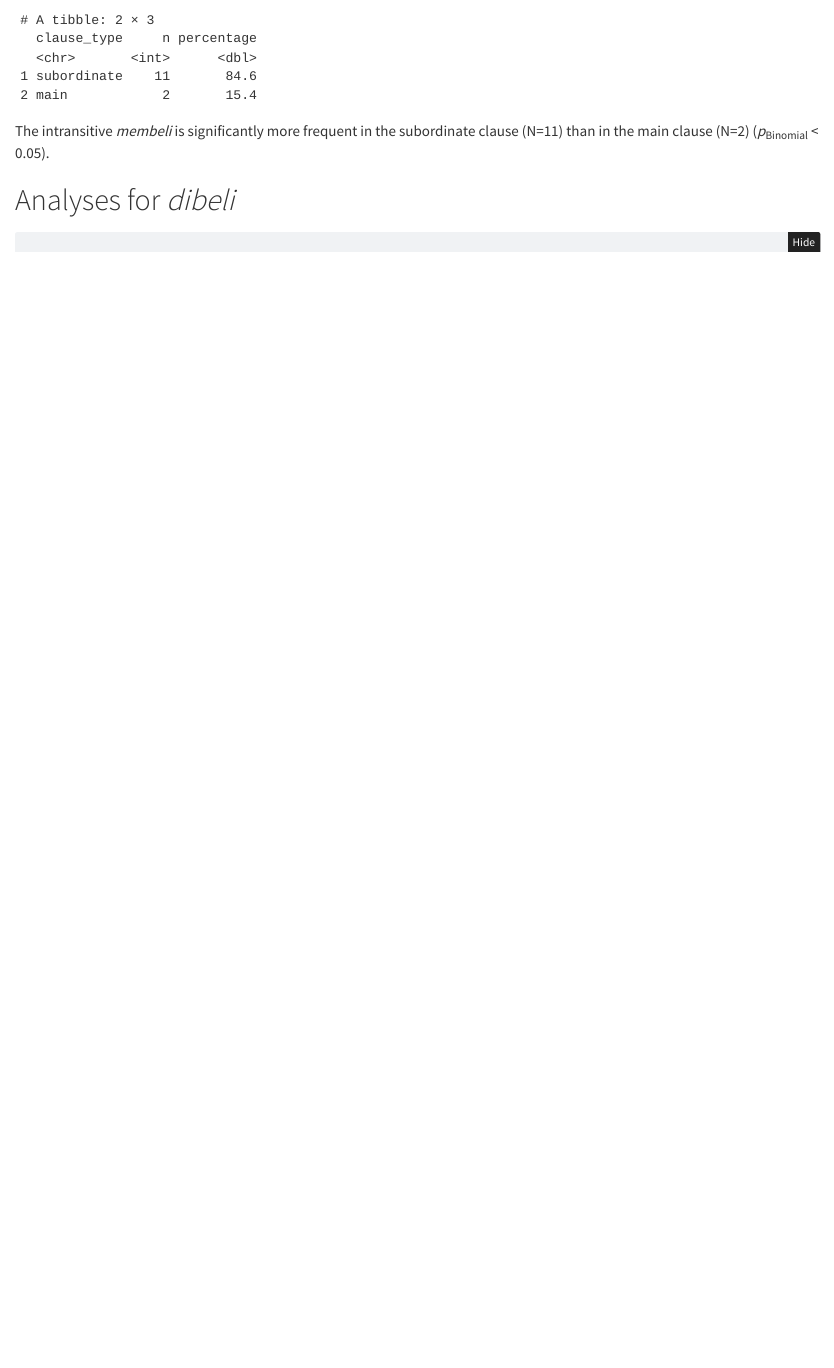
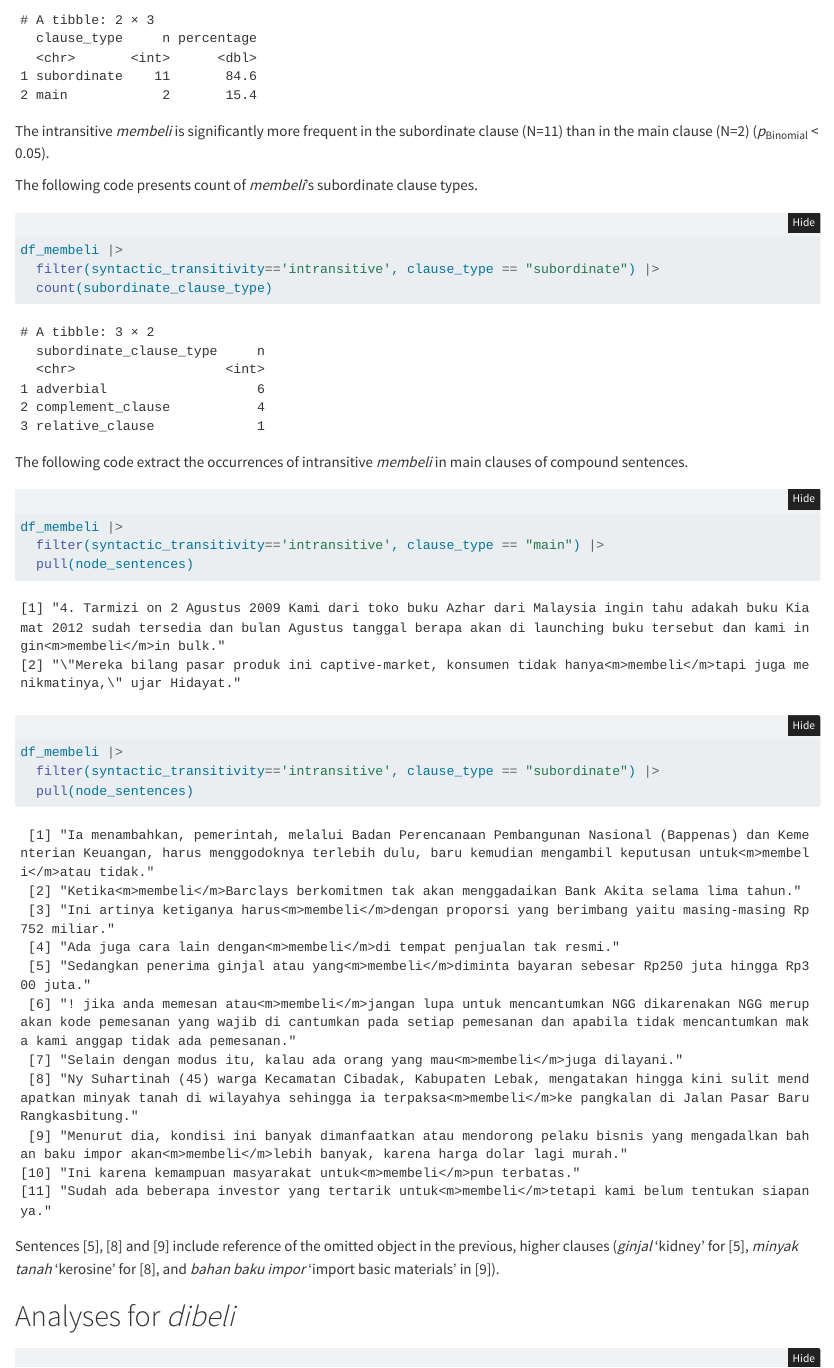
Before and after one commit to gederajeg/applicative-buy, a Quarto document (code/nusa-applicative-code.qmd): the page in a window 1100 px wide, from 4930 px down. Rendered offline with R 4.5, knitr and Pandoc in place of Quarto, with nearby package versions; folded parts are opened; some code elsewhere in the file could not run offline; long lines of code are wrapped.

Commit message:
Update R notebook with code and comments on the subordinate clause use of the intransitive membeli.

````diff
--- a/code/nusa-applicative-code.qmd
+++ b/code/nusa-applicative-code.qmd
@@ -219,6 +219,30 @@ intransitive_membeli_clause_type
 ```
 
 The intransitive *membeli* is significantly more frequent in the subordinate clause (N=`r filter(intransitive_membeli_clause_type, clause_type=="subordinate")[["n"]]`) than in the main clause (N=`r filter(intransitive_membeli_clause_type, clause_type=="main")[["n"]]`) (*p*~Binomial~ < 0.05).
+
+The following code presents count of *membeli*'s subordinate clause types.
+
+```{r intransitive-membeli-subordinate-clause-count}
+df_membeli |>
+  filter(syntactic_transitivity=='intransitive', clause_type == "subordinate") |>
+  count(subordinate_clause_type)
+```
+
+The following code extract the occurrences of intransitive *membeli* in main clauses of compound sentences.
+
+```{r intransitive-membeli-in-main-clause}
+df_membeli |>
+  filter(syntactic_transitivity=='intransitive', clause_type == "main") |>
+  pull(node_sentences)
+```
+
+```{r intransitive-membeli-in-subordinate-clause}
+df_membeli |>
+  filter(syntactic_transitivity=='intransitive', clause_type == "subordinate") |>
+  pull(node_sentences)
+```
+
+Sentences [5], [8] and [9] include reference of the omitted object in the previous, higher clauses (*ginjal* 'kidney' for [5], *minyak tanah* 'kerosine' for [8], and *bahan baku impor* 'import basic materials' in [9]).
 
 # Analyses for *dibeli*
 
````
Also changed, not shown: code/nusa-applicative-code.html, index.html (added), 1 other file.
